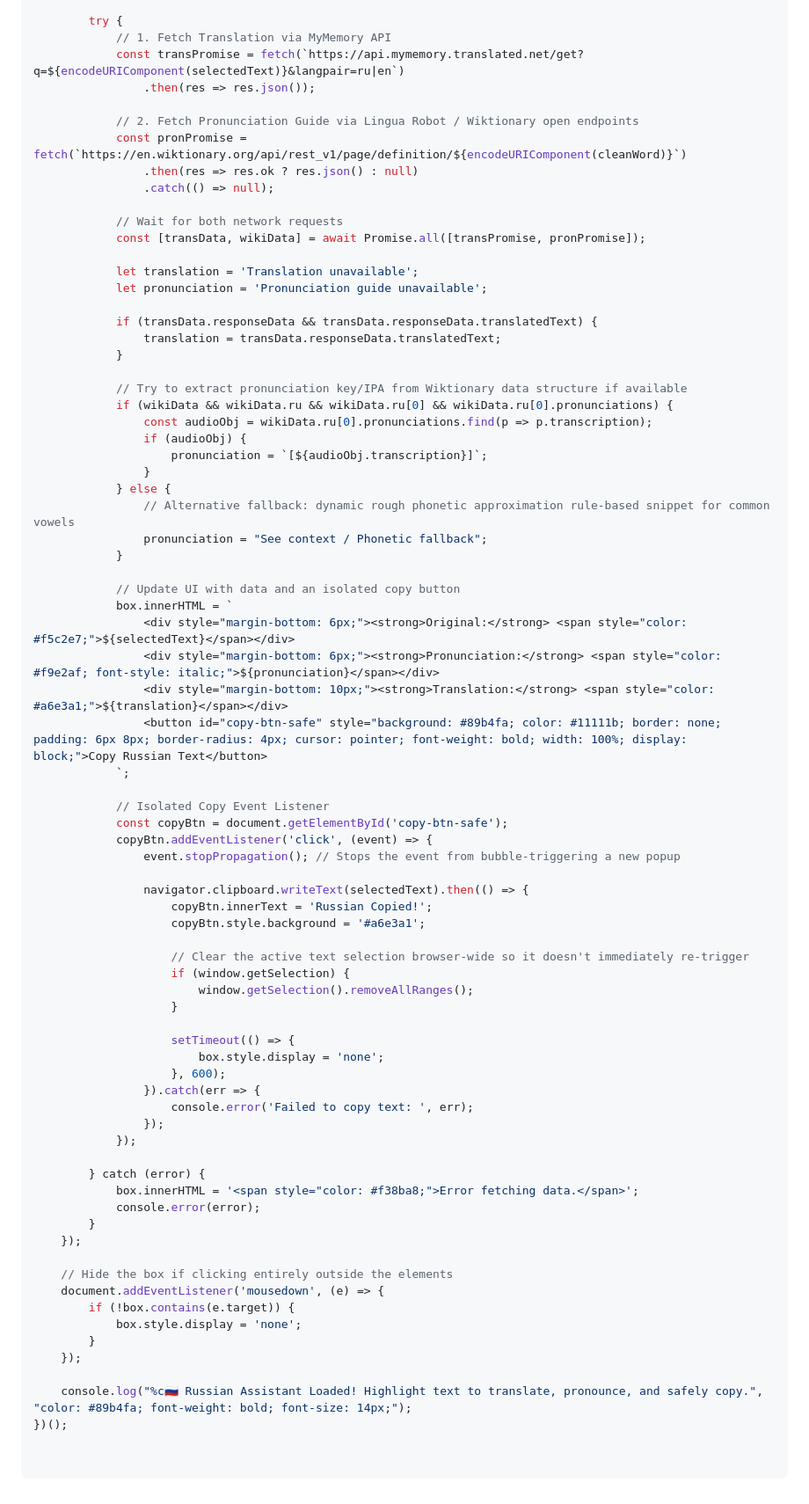
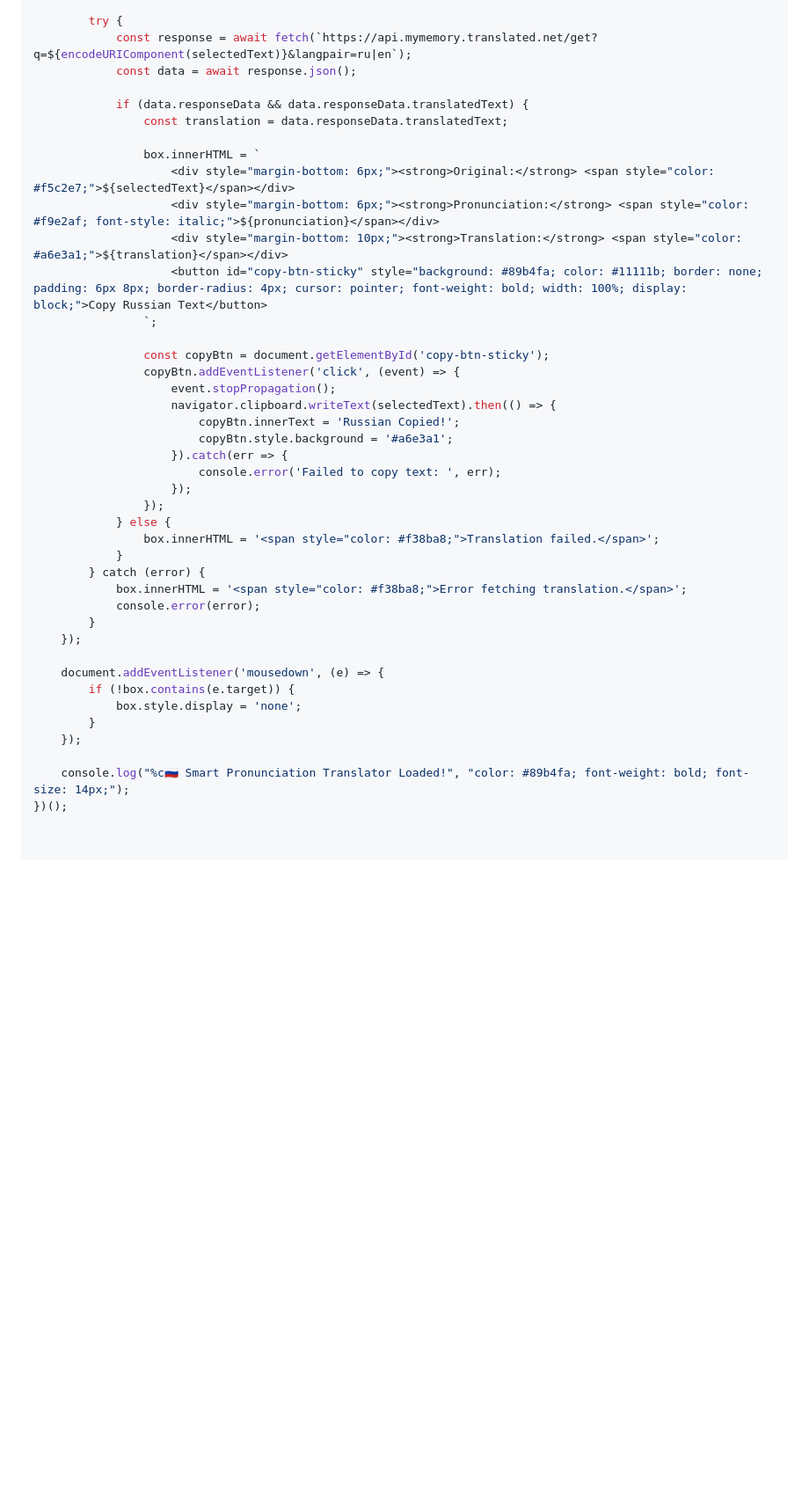
Before and after one commit to phexusmath/FlashCards, a Markdown page: README.md, the part around one of its changes. Shown at 88% size. Rendered like a GitHub page; blank space fills up the shorter version.

```diff
--- a/README.md
+++ b/README.md
@@ -60,78 +83,43 @@ A lightweight JavaScript snippet designed to run directly in your browser's deve
         box.style.display = 'block';
 
         try {
-            // 1. Fetch Translation via MyMemory API
-            const transPromise = fetch(`https://api.mymemory.translated.net/get?q=${encodeURIComponent(selectedText)}&langpair=ru|en`)
-                .then(res => res.json());
+            const response = await fetch(`https://api.mymemory.translated.net/get?q=${encodeURIComponent(selectedText)}&langpair=ru|en`);
+            const data = await response.json();
 
-            // 2. Fetch Pronunciation Guide via Lingua Robot / Wiktionary open endpoints
-            const pronPromise = fetch(`https://en.wiktionary.org/api/rest_v1/page/definition/${encodeURIComponent(cleanWord)}`)
-                .then(res => res.ok ? res.json() : null)
-                .catch(() => null);
+            if (data.responseData && data.responseData.translatedText) {
+                const translation = data.responseData.translatedText;
 
-            // Wait for both network requests
-            const [transData, wikiData] = await Promise.all([transPromise, pronPromise]);
+                box.innerHTML = `
+                    <div style="margin-bottom: 6px;"><strong>Original:</strong> <span style="color: #f5c2e7;">${selectedText}</span></div>
+                    <div style="margin-bottom: 6px;"><strong>Pronunciation:</strong> <span style="color: #f9e2af; font-style: italic;">${pronunciation}</span></div>
+                    <div style="margin-bottom: 10px;"><strong>Translation:</strong> <span style="color: #a6e3a1;">${translation}</span></div>
+                    <button id="copy-btn-sticky" style="background: #89b4fa; color: #11111b; border: none; padding: 6px 8px; border-radius: 4px; cursor: pointer; font-weight: bold; width: 100%; display: block;">Copy Russian Text</button>
+                `;
 
-            let translation = 'Translation unavailable';
-            let pronunciation = 'Pronunciation guide unavailable';
-
-            if (transData.responseData && transData.responseData.translatedText) {
-                translation = transData.responseData.translatedText;
+                const copyBtn = document.getElementById('copy-btn-sticky');
+                copyBtn.addEventListener('click', (event) => {
+                    event.stopPropagation();
+                    navigator.clipboard.writeText(selectedText).then(() => {
+                        copyBtn.innerText = 'Russian Copied!';
+                        copyBtn.style.background = '#a6e3a1';
+                    }).catch(err => {
+                        console.error('Failed to copy text: ', err);
+                    });
+                });
+            } else {
+                box.innerHTML = '<span style="color: #f38ba8;">Translation failed.</span>';
             }
-
-            // Try to extract pronunciation key/IPA from Wiktionary data structure if available
-            if (wikiData && wikiData.ru && wikiData.ru[0] && wikiData.ru[0].pronunciations) {
-                const audioObj = wikiData.ru[0].pronunciations.find(p => p.transcription);
-                if (audioObj) {
-                    pronunciation = `[${audioObj.transcription}]`;
-                }
-            } else {
-                // Alternative fallback: dynamic rough phonetic approximation rule-based snippet for common vowels
-                pronunciation = "See context / Phonetic fallback";
-            }
-
-            // Update UI with data and an isolated copy button
-            box.innerHTML = `
-                <div style="margin-bottom: 6px;"><strong>Original:</strong> <span style="color: #f5c2e7;">${selectedText}</span></div>
-                <div style="margin-bottom: 6px;"><strong>Pronunciation:</strong> <span style="color: #f9e2af; font-style: italic;">${pronunciation}</span></div>
-                <div style="margin-bottom: 10px;"><strong>Translation:</strong> <span style="color: #a6e3a1;">${translation}</span></div>
-                <button id="copy-btn-safe" style="background: #89b4fa; color: #11111b; border: none; padding: 6px 8px; border-radius: 4px; cursor: pointer; font-weight: bold; width: 100%; display: block;">Copy Russian Text</button>
-            `;
-
-            // Isolated Copy Event Listener
-            const copyBtn = document.getElementById('copy-btn-safe');
-            copyBtn.addEventListener('click', (event) => {
-                event.stopPropagation(); // Stops the event from bubble-triggering a new popup
-
-                navigator.clipboard.writeText(selectedText).then(() => {
-                    copyBtn.innerText = 'Russian Copied!';
-                    copyBtn.style.background = '#a6e3a1';
-
-                    // Clear the active text selection browser-wide so it doesn't immediately re-trigger
-                    if (window.getSelection) {
-                        window.getSelection().removeAllRanges();
-                    }
-
-                    setTimeout(() => {
-                        box.style.display = 'none';
-                    }, 600);
-                }).catch(err => {
-                    console.error('Failed to copy text: ', err);
-                });
-            });
-
         } catch (error) {
-            box.innerHTML = '<span style="color: #f38ba8;">Error fetching data.</span>';
+            box.innerHTML = '<span style="color: #f38ba8;">Error fetching translation.</span>';
             console.error(error);
         }
     });
 
-    // Hide the box if clicking entirely outside the elements
     document.addEventListener('mousedown', (e) => {
         if (!box.contains(e.target)) {
             box.style.display = 'none';
         }
     });
 
-    console.log("%c🇷🇺 Russian Assistant Loaded! Highlight text to translate, pronounce, and safely copy.", "color: #89b4fa; font-weight: bold; font-size: 14px;");
+    console.log("%c🇷🇺 Smart Pronunciation Translator Loaded!", "color: #89b4fa; font-weight: bold; font-size: 14px;");
 })();
```
Also changed, not shown: other parts of README.md (+42 -19 lines).
